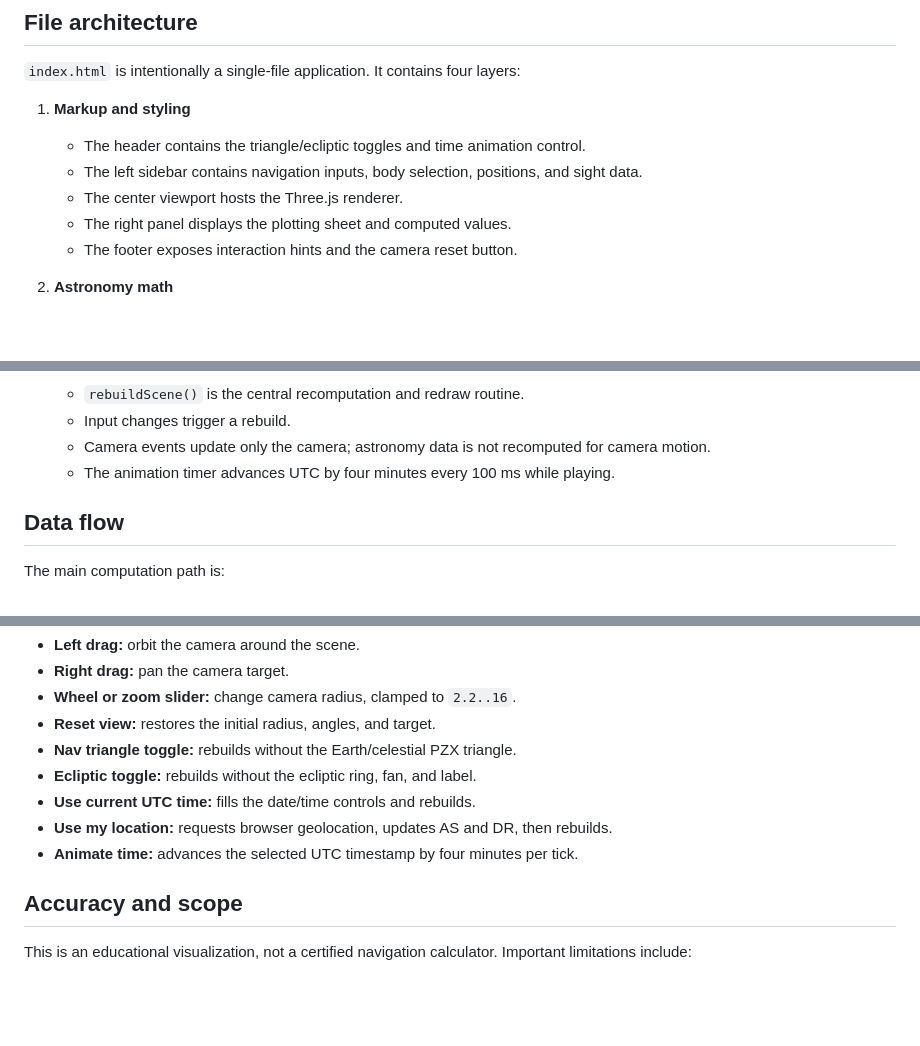
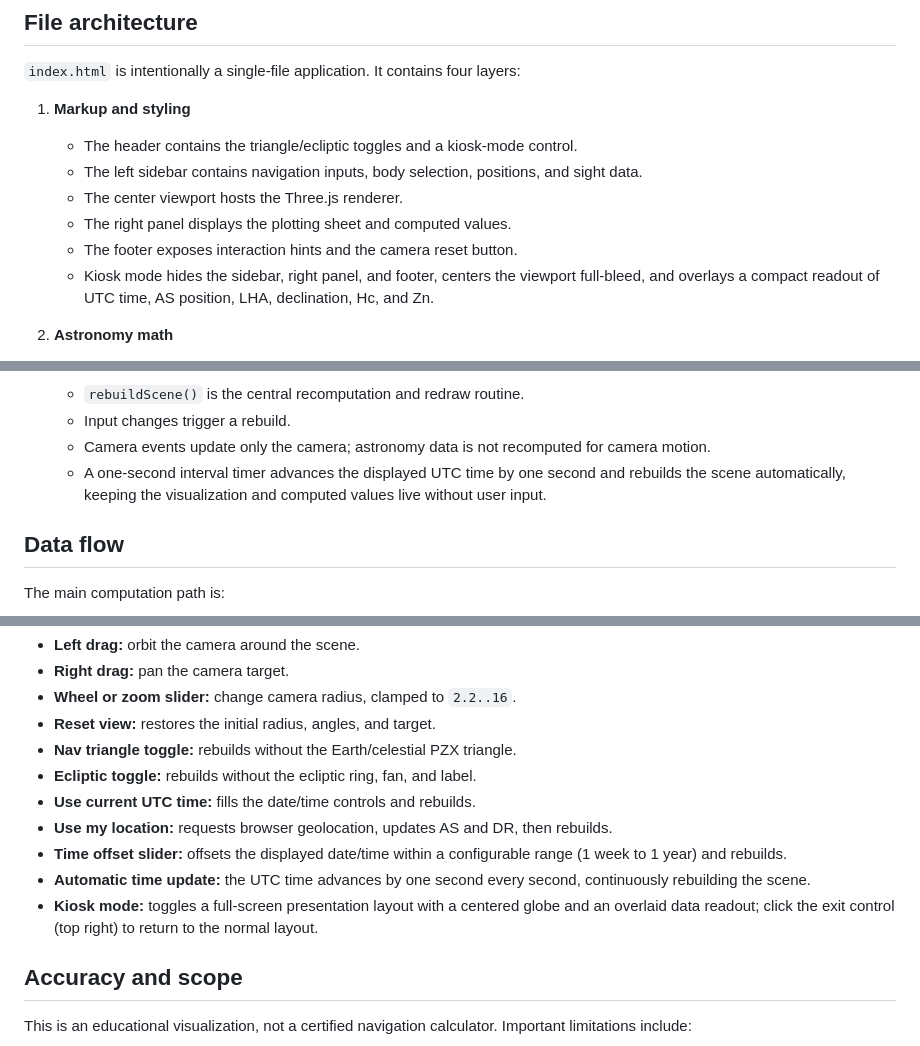
Before and after one commit to Daniel-relabs/celestial, a Markdown page: README.md, 3 parts joined by grey strips. Drawn GitHub-style; blank space fills up the shorter version.

```diff
--- a/README.md
+++ b/README.md
@@ -21,11 +21,12 @@ Open `index.html` directly in a modern browser. The page loads Three.js r128 and
 `index.html` is intentionally a single-file application. It contains four layers:
 
 1. **Markup and styling**
-   - The header contains the triangle/ecliptic toggles and time animation control.
+   - The header contains the triangle/ecliptic toggles and a kiosk-mode control.
    - The left sidebar contains navigation inputs, body selection, positions, and sight data.
    - The center viewport hosts the Three.js renderer.
    - The right panel displays the plotting sheet and computed values.
    - The footer exposes interaction hints and the camera reset button.
+   - Kiosk mode hides the sidebar, right panel, and footer, centers the viewport full-bleed, and overlays a compact readout of UTC time, AS position, LHA, declination, Hc, and Zn.
 
 2. **Astronomy math**
    - Angle normalization, Julian date, and J2000 epoch helpers.
@@ -45,7 +46,7 @@ Open `index.html` directly in a modern browser. The page loads Three.js r128 and
    - `rebuildScene()` is the central recomputation and redraw routine.
    - Input changes trigger a rebuild.
    - Camera events update only the camera; astronomy data is not recomputed for camera motion.
-   - The animation timer advances UTC by four minutes every 100 ms while playing.
+   - A one-second interval timer advances the displayed UTC time by one second and rebuilds the scene automatically, keeping the visualization and computed values live without user input.
 
 ## Data flow
 
@@ -365,7 +366,9 @@ The renderer uses a perspective camera, ambient light, a directional light, anti
 - **Ecliptic toggle:** rebuilds without the ecliptic ring, fan, and label.
 - **Use current UTC time:** fills the date/time controls and rebuilds.
 - **Use my location:** requests browser geolocation, updates AS and DR, then rebuilds.
-- **Animate time:** advances the selected UTC timestamp by four minutes per tick.
+- **Time offset slider:** offsets the displayed date/time within a configurable range (1 week to 1 year) and rebuilds.
+- **Automatic time update:** the UTC time advances by one second every second, continuously rebuilding the scene.
+- **Kiosk mode:** toggles a full-screen presentation layout with a centered globe and an overlaid data readout; click the exit control (top right) to return to the normal layout.
 
 ## Accuracy and scope
 
```
Also changed, not shown: other parts of README.md (+1 -1 lines).
